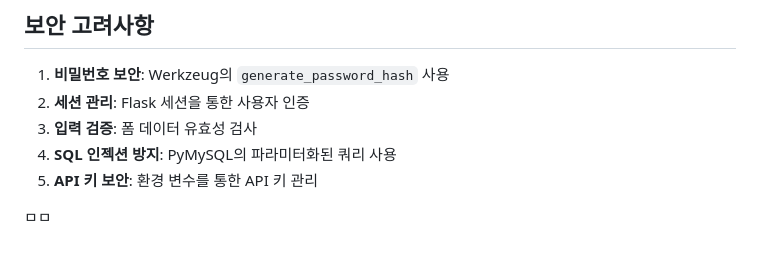
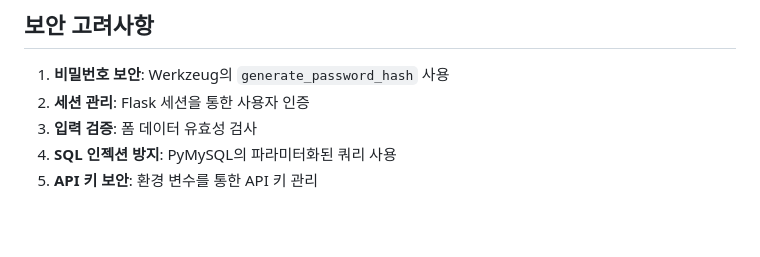
Before and after one commit to DeepCodeLogicAI/daily-emotion-log, a Markdown page: 기획서.md, the part around the change. Drawn GitHub-style; blank space fills up the shorter version.

Commit message:
(무시) 테스트용 기획서 변경

```diff
--- a/기획서.md
+++ b/기획서.md
@@ -286,7 +286,3 @@ Flask, Jinja2, MariaDB, Git, Cloudtype으로 구축한 AI 기반 감정 일기
 3. **입력 검증**: 폼 데이터 유효성 검사
 4. **SQL 인젝션 방지**: PyMySQL의 파라미터화된 쿼리 사용
 5. **API 키 보안**: 환경 변수를 통한 API 키 관리
-
-
-
-ㅁㅁ
```
